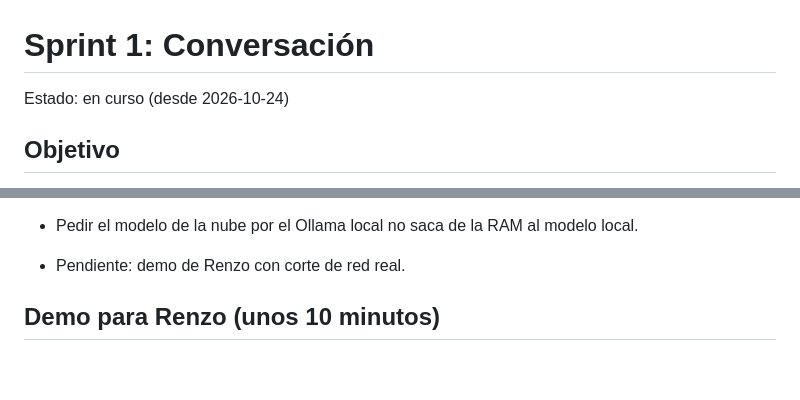
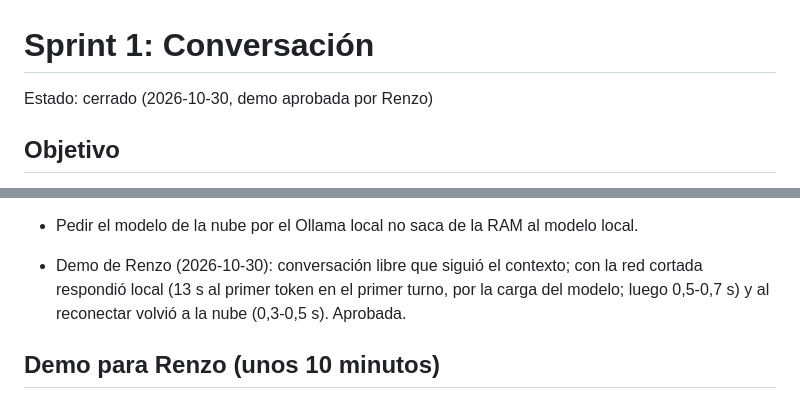
Before and after one commit to ProyectoJaviera/Tama, a Markdown page: docs/sprints/01-conversacion.md, 2 parts joined by grey strips. Drawn GitHub-style; blank space fills up the shorter version.

Commit message:
docs: close sprint 1 after Renzo's demo
Co-Authored-By: Claude Opus 5.5 (1M context) <noreply@anthropic.com>

```diff
--- a/docs/sprints/01-conversacion.md
+++ b/docs/sprints/01-conversacion.md
@@ -1,6 +1,6 @@
 # Sprint 1: Conversación
 
-Estado: en curso (desde 2026-10-24)
+Estado: cerrado (2026-10-30, demo aprobada por Renzo)
 
 ## Objetivo
 Tama conversa por CLI con streaming, con identidad propia y un cerebro en cascada que sigue respondiendo cuando falla la nube o se corta internet. Cada turno queda registrado en events.db.
@@ -46,7 +46,9 @@ Sesión iniciada en Ollama (`ollama signin`) para la nube, y ANTHROPIC_API_KEY (
   nube rota a propósito responde Claude, y tras 3 fallos el cortacircuitos de la nube queda
   abierto y ya no se intenta.
 - Pedir el modelo de la nube por el Ollama local no saca de la RAM al modelo local.
-- Pendiente: demo de Renzo con corte de red real.
+- Demo de Renzo (2026-10-30): conversación libre que siguió el contexto; con la red cortada
+  respondió local (13 s al primer token en el primer turno, por la carga del modelo; luego
+  0,5-0,7 s) y al reconectar volvió a la nube (0,3-0,5 s). Aprobada.
 
 ## Demo para Renzo (unos 10 minutos)
 
```
